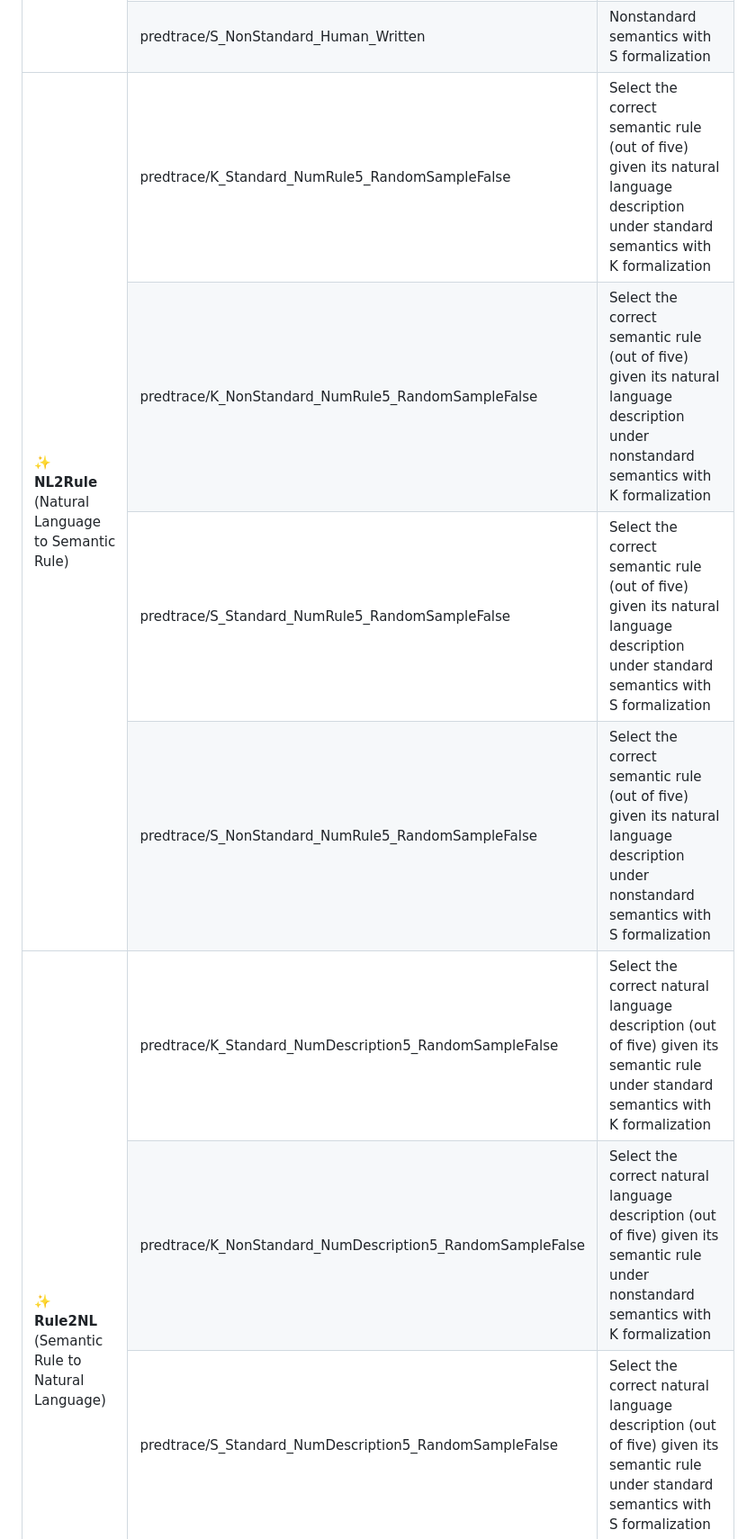
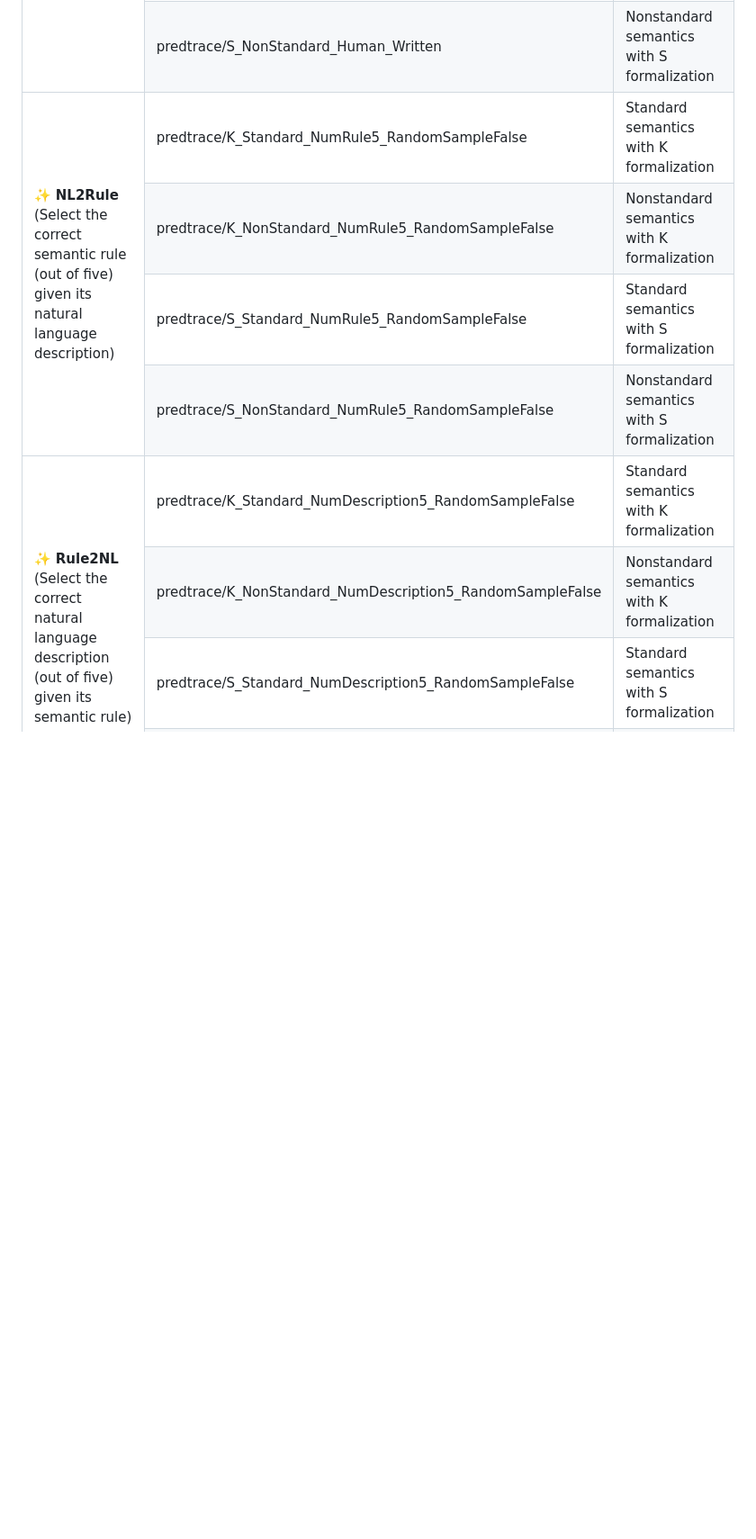
Before and after one commit to EngineeringSoftware/PLSemanticsBench, a Markdown page: README.md, the part around one of its changes. Shown at 90% size. GitHub-like rendering; blank space fills up the shorter version.

Commit message:
minor cleanup

```diff
--- a/README.md
+++ b/README.md
@@ -229,34 +229,34 @@ predstate_none_fuzzer_generated = load_dataset("EngineeringSoftware/PLSemanticsB
     <td>Nonstandard semantics with S formalization</td>
   </tr>
   <tr>
-    <td rowspan="4">✨ <strong>NL2Rule</strong><br>(Natural Language to Semantic Rule)</td>
+    <td rowspan="4">✨ <strong>NL2Rule</strong><br>(Select the correct semantic rule (out of five) given its natural language description)</td>
     <td> predtrace/K_Standard_NumRule5_RandomSampleFalse </td>
-    <td>Select the correct semantic rule (out of five) given its natural language description under standard semantics with K formalization</td>
+    <td>Standard semantics with K formalization</td>
   </tr>
   <tr>
     <td> predtrace/K_NonStandard_NumRule5_RandomSampleFalse </td>
-    <td>Select the correct semantic rule (out of five) given its natural language description under nonstandard semantics with K formalization</td>
+    <td>Nonstandard semantics with K formalization</td>
   </tr>
   <tr>
     <td> predtrace/S_Standard_NumRule5_RandomSampleFalse </td>
-    <td>Select the correct semantic rule (out of five) given its natural language description under standard semantics with S formalization</td>
+    <td>Standard semantics with S formalization</td>
   </tr>
   <tr>
     <td> predtrace/S_NonStandard_NumRule5_RandomSampleFalse </td>
-    <td>Select the correct semantic rule (out of five) given its natural language description under nonstandard semantics with S formalization</td>
+    <td>Nonstandard semantics with S formalization</td>
   </tr>
   <tr>
-    <td rowspan="4">✨ <strong>Rule2NL</strong><br>(Semantic Rule to Natural Language)</td>
+    <td rowspan="4">✨ <strong>Rule2NL</strong><br>(Select the correct natural language description (out of five) given its semantic rule)</td>
     <td> predtrace/K_Standard_NumDescription5_RandomSampleFalse </td>
-    <td>Select the correct natural language description (out of five) given its semantic rule under standard semantics with K formalization</td>
+    <td>Standard semantics with K formalization</td>
   </tr>
   <tr>
     <td> predtrace/K_NonStandard_NumDescription5_RandomSampleFalse </td>
-    <td>Select the correct natural language description (out of five) given its semantic rule under nonstandard semantics with K formalization</td>
+    <td>Nonstandard semantics with K formalization</td>
   </tr>
   <tr>
     <td> predtrace/S_Standard_NumDescription5_RandomSampleFalse </td>
-    <td>Select the correct natural language description (out of five) given its semantic rule under standard semantics with S formalization</td>
+    <td>Standard semantics with S formalization</td>
   </tr>
   <tr>
     <td> predtrace/S_NonStandard_NumDescription5_RandomSampleFalse </td>
```
Also changed, not shown: other parts of README.md (+1 -1 lines).
